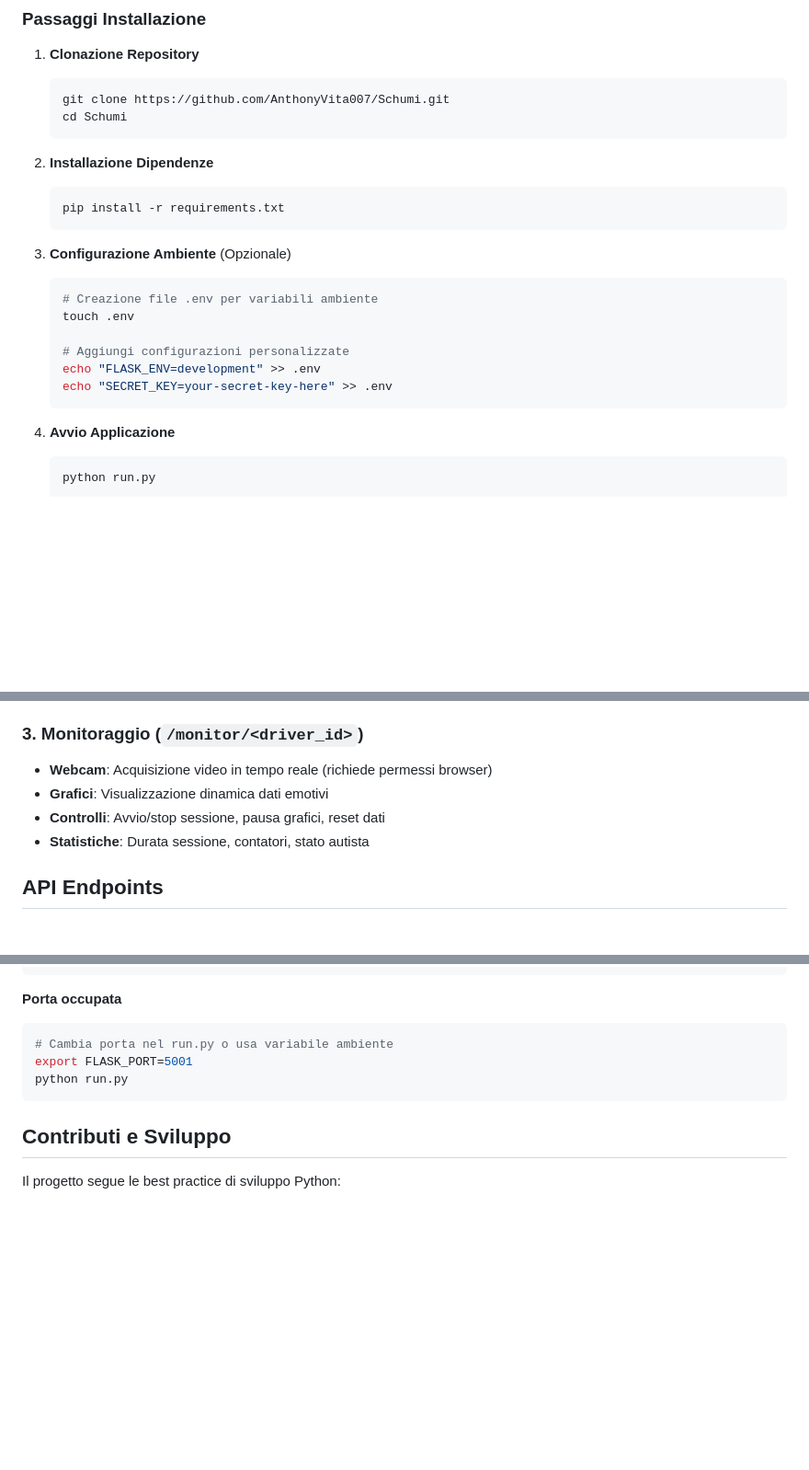
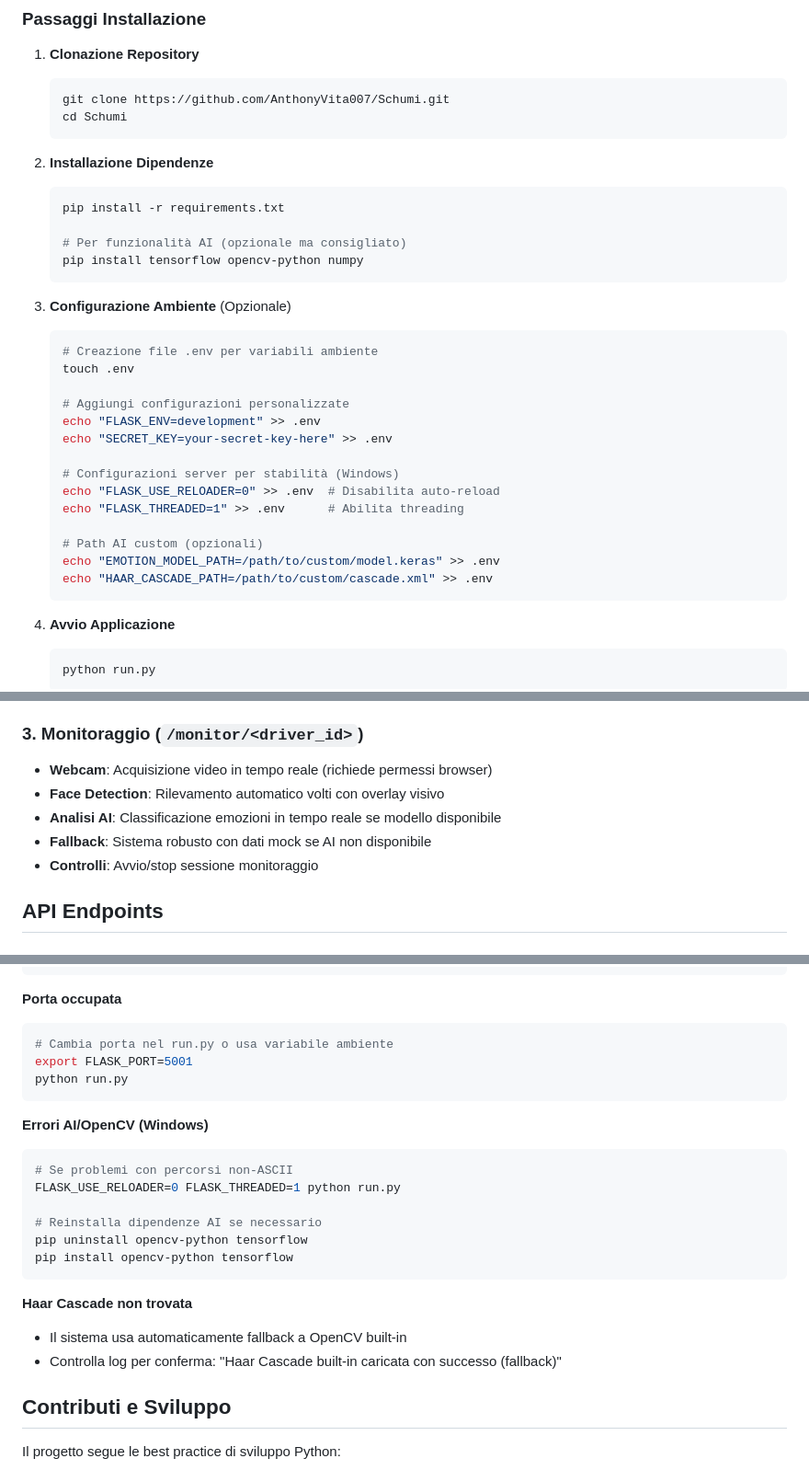
Before and after one commit to AnthonyVita007/Schumi, a Markdown page: README.md, 3 parts joined by grey strips. Shown at 92% size. Rendered like a GitHub page; blank space fills up the shorter version.

````diff
--- a/README.md
+++ b/README.md
@@ -112,6 +118,9 @@ Il **Sistema di Gestione e Valutazione Autisti** è un'applicazione web completa
 2. **Installazione Dipendenze**
    ```bash
    pip install -r requirements.txt
+
+   # Per funzionalità AI (opzionale ma consigliato)
+   pip install tensorflow opencv-python numpy
    ```
 
 3. **Configurazione Ambiente** (Opzionale)
@@ -122,6 +131,14 @@ Il **Sistema di Gestione e Valutazione Autisti** è un'applicazione web completa
    # Aggiungi configurazioni personalizzate
    echo "FLASK_ENV=development" >> .env
    echo "SECRET_KEY=your-secret-key-here" >> .env
+
+   # Configurazioni server per stabilità (Windows)
+   echo "FLASK_USE_RELOADER=0" >> .env  # Disabilita auto-reload
+   echo "FLASK_THREADED=1" >> .env      # Abilita threading
+
+   # Path AI custom (opzionali)
+   echo "EMOTION_MODEL_PATH=/path/to/custom/model.keras" >> .env
+   echo "HAAR_CASCADE_PATH=/path/to/custom/cascade.xml" >> .env
    ```
 
 4. **Avvio Applicazione**
@@ -150,9 +167,10 @@ Il **Sistema di Gestione e Valutazione Autisti** è un'applicazione web completa
 
 ### **3. Monitoraggio (`/monitor/<driver_id>`)**
 - **Webcam**: Acquisizione video in tempo reale (richiede permessi browser)
-- **Grafici**: Visualizzazione dinamica dati emotivi
-- **Controlli**: Avvio/stop sessione, pausa grafici, reset dati
-- **Statistiche**: Durata sessione, contatori, stato autista
+- **Face Detection**: Rilevamento automatico volti con overlay visivo
+- **Analisi AI**: Classificazione emozioni in tempo reale se modello disponibile
+- **Fallback**: Sistema robusto con dati mock se AI non disponibile
+- **Controlli**: Avvio/stop sessione monitoraggio
 
 ## **API Endpoints**
 
@@ -242,6 +294,20 @@ export FLASK_PORT=5001
 python run.py
 ```
 
+**Errori AI/OpenCV (Windows)**
+```bash
+# Se problemi con percorsi non-ASCII
+FLASK_USE_RELOADER=0 FLASK_THREADED=1 python run.py
+
+# Reinstalla dipendenze AI se necessario
+pip uninstall opencv-python tensorflow
+pip install opencv-python tensorflow
+```
+
+**Haar Cascade non trovata**
+- Il sistema usa automaticamente fallback a OpenCV built-in
+- Controlla log per conferma: "Haar Cascade built-in caricata con successo (fallback)"
+
 ## **Contributi e Sviluppo**
 
 Il progetto segue le best practice di sviluppo Python:
````
Also changed, not shown: other parts of README.md (+47 -7 lines).
